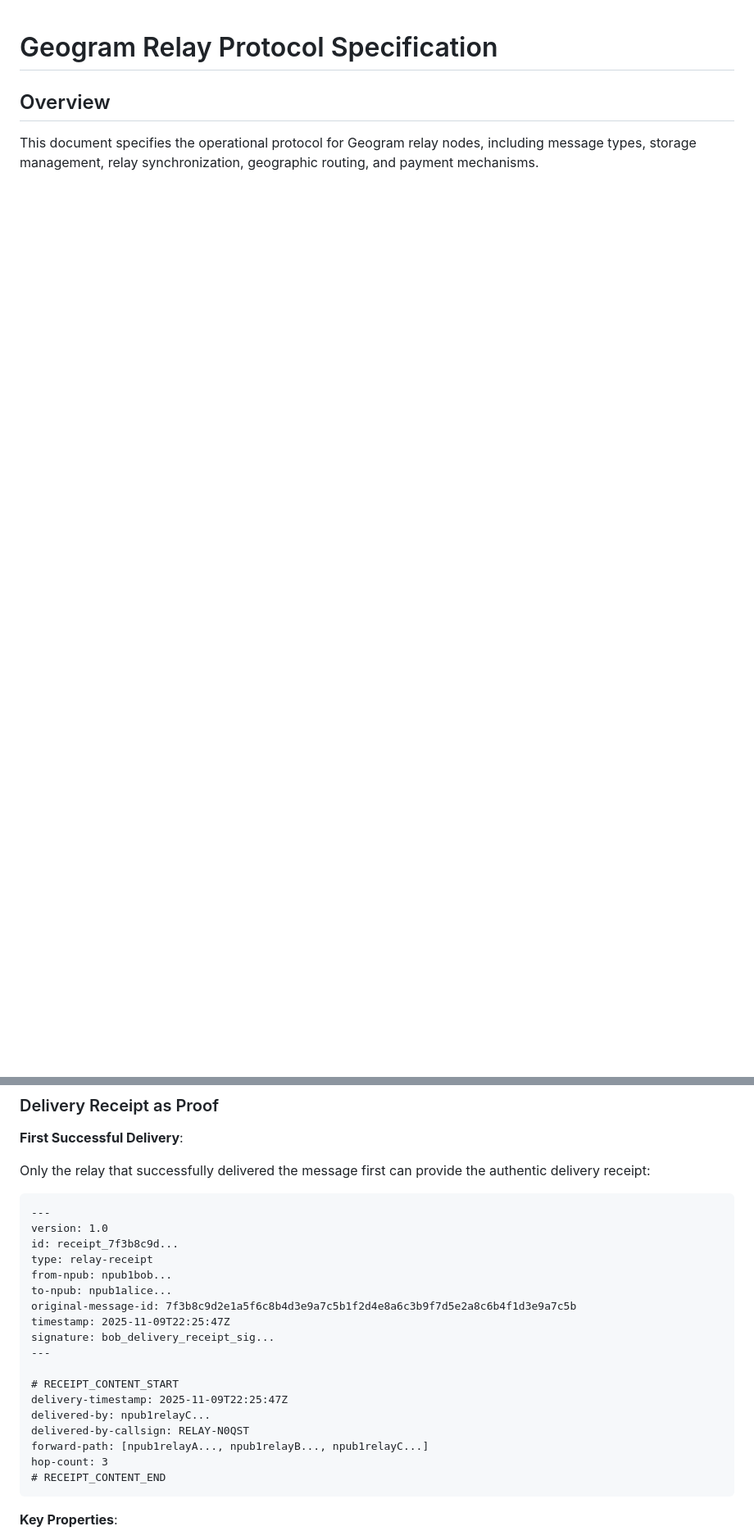
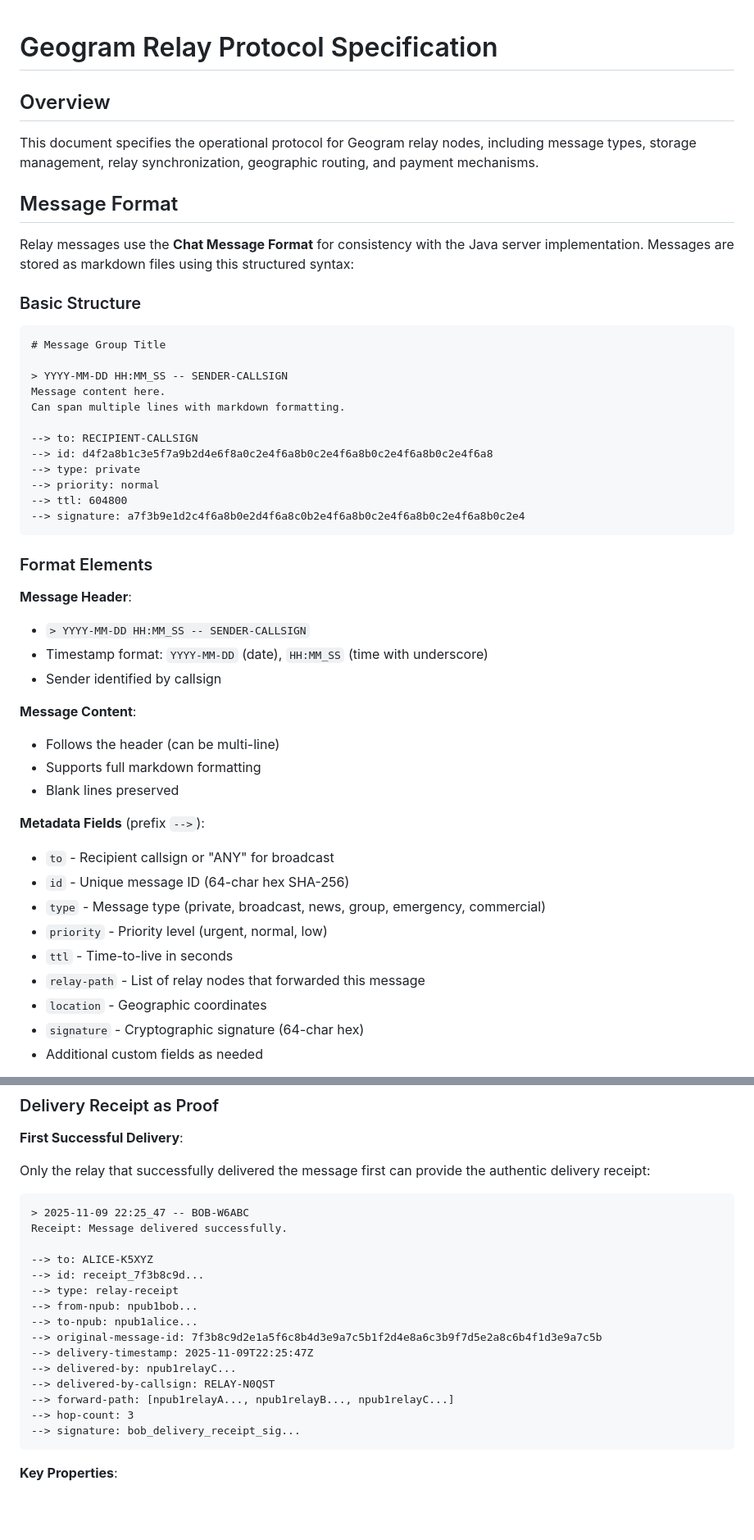
Before and after one commit to geograms/central, a Markdown page: docs/relay/relay-protocol.md, 2 parts joined by grey strips. Shown at 82% size. Drawn GitHub-style; blank space fills up the shorter version.

````diff
--- a/docs/relay/relay-protocol.md
+++ b/docs/relay/relay-protocol.md
@@ -3,3 +3,48 @@
 ## Overview
 
 This document specifies the operational protocol for Geogram relay nodes, including message types, storage management, relay synchronization, geographic routing, and payment mechanisms.
+
+## Message Format
+
+Relay messages use the **Chat Message Format** for consistency with the Java server implementation. Messages are stored as markdown files using this structured syntax:
+
+### Basic Structure
+
+```markdown
+# Message Group Title
+
+> YYYY-MM-DD HH:MM_SS -- SENDER-CALLSIGN
+Message content here.
+Can span multiple lines with markdown formatting.
+
+--> to: RECIPIENT-CALLSIGN
+--> id: d4f2a8b1c3e5f7a9b2d4e6f8a0c2e4f6a8b0c2e4f6a8b0c2e4f6a8b0c2e4f6a8
+--> type: private
+--> priority: normal
+--> ttl: 604800
+--> signature: a7f3b9e1d2c4f6a8b0e2d4f6a8c0b2e4f6a8b0c2e4f6a8b0c2e4f6a8b0c2e4
+```
+
+### Format Elements
+
+**Message Header**:
+- `> YYYY-MM-DD HH:MM_SS -- SENDER-CALLSIGN`
+- Timestamp format: `YYYY-MM-DD` (date), `HH:MM_SS` (time with underscore)
+- Sender identified by callsign
+
+**Message Content**:
+- Follows the header (can be multi-line)
+- Supports full markdown formatting
+- Blank lines preserved
+
+**Metadata Fields** (prefix `-->`):
+- `to` - Recipient callsign or "ANY" for broadcast
+- `id` - Unique message ID (64-char hex SHA-256)
+- `type` - Message type (private, broadcast, news, group, emergency, commercial)
+- `priority` - Priority level (urgent, normal, low)
+- `ttl` - Time-to-live in seconds
+- `relay-path` - List of relay nodes that forwarded this message
+- `location` - Geographic coordinates
+- `signature` - Cryptographic signature (64-char hex)
+- Additional custom fields as needed
+
@@ -642,24 +729,21 @@ def handle_incoming_message(message, relay_source):
 Only the relay that successfully delivered the message first can provide the authentic delivery receipt:
 
 ```markdown
----
-version: 1.0
-id: receipt_7f3b8c9d...
-type: relay-receipt
-from-npub: npub1bob...
-to-npub: npub1alice...
-original-message-id: 7f3b8c9d2e1a5f6c8b4d3e9a7c5b1f2d4e8a6c3b9f7d5e2a8c6b4f1d3e9a7c5b
-timestamp: 2025-11-09T22:25:47Z
-signature: bob_delivery_receipt_sig...
----
-
-# RECEIPT_CONTENT_START
-delivery-timestamp: 2025-11-09T22:25:47Z
-delivered-by: npub1relayC...
-delivered-by-callsign: RELAY-N0QST
-forward-path: [npub1relayA..., npub1relayB..., npub1relayC...]
-hop-count: 3
-# RECEIPT_CONTENT_END
+> 2025-11-09 22:25_47 -- BOB-W6ABC
+Receipt: Message delivered successfully.
+
+--> to: ALICE-K5XYZ
+--> id: receipt_7f3b8c9d...
+--> type: relay-receipt
+--> from-npub: npub1bob...
+--> to-npub: npub1alice...
+--> original-message-id: 7f3b8c9d2e1a5f6c8b4d3e9a7c5b1f2d4e8a6c3b9f7d5e2a8c6b4f1d3e9a7c5b
+--> delivery-timestamp: 2025-11-09T22:25:47Z
+--> delivered-by: npub1relayC...
+--> delivered-by-callsign: RELAY-N0QST
+--> forward-path: [npub1relayA..., npub1relayB..., npub1relayC...]
+--> hop-count: 3
+--> signature: bob_delivery_receipt_sig...
 ```
 
 **Key Properties**:
````
Also changed, not shown: other parts of docs/relay/relay-protocol.md (+115 -66 lines), docs/architecture/zip-archive-format.md (+37 -14 lines), docs/relay/relay-functionality.md (+22 -19 lines).
